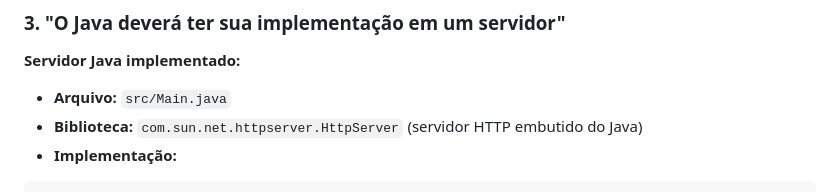
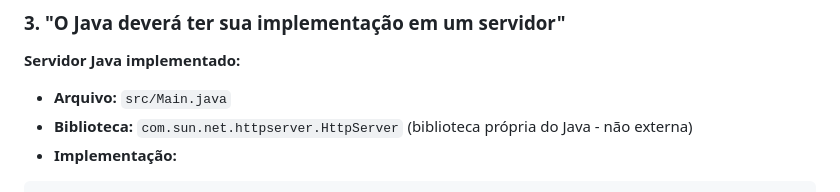
Before and after one commit to nogueiiiiiiiiira/POO, a Markdown page: README2.md, the part around the change. Drawn GitHub-style.

````diff
--- a/README2.md
+++ b/README2.md
@@ -65,7 +65,7 @@ fetch(self.urlApi + '/alunos/atualizar', {
 
 **Servidor Java implementado:**
 - **Arquivo:** `src/Main.java`
-- **Biblioteca:** `com.sun.net.httpserver.HttpServer` (servidor HTTP embutido do Java)
+- **Biblioteca:** `com.sun.net.httpserver.HttpServer` (biblioteca própria do Java - não externa)
 - **Implementação:**
 ```java
 HttpServer servidor = HttpServer.create(new InetSocketAddress(8080), 0);
````
